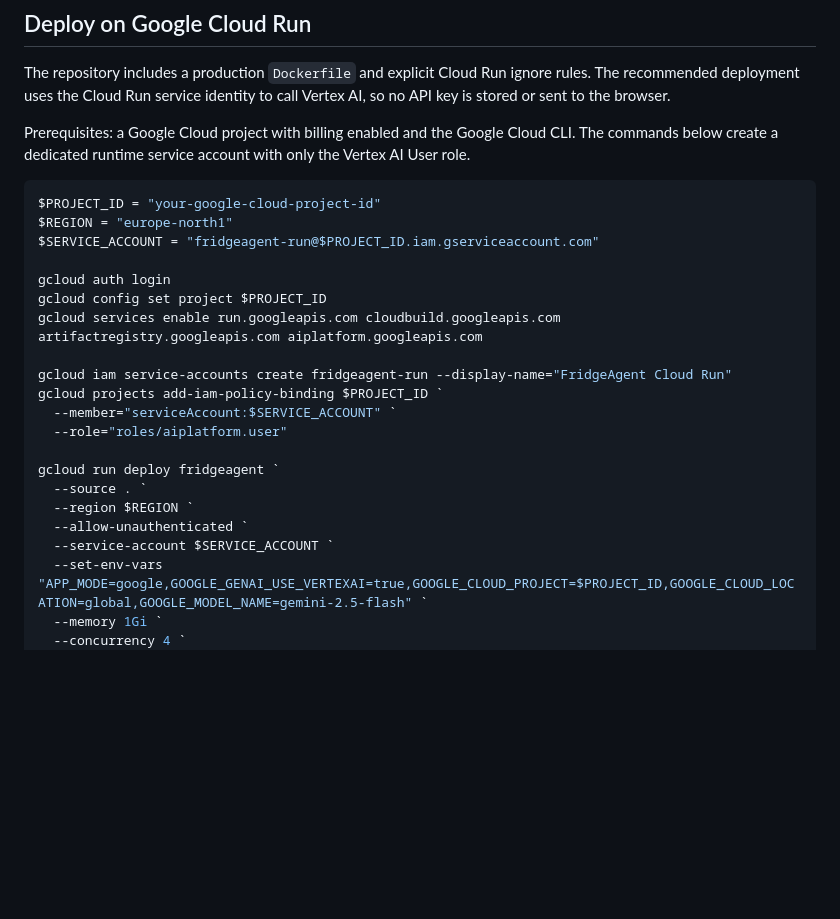
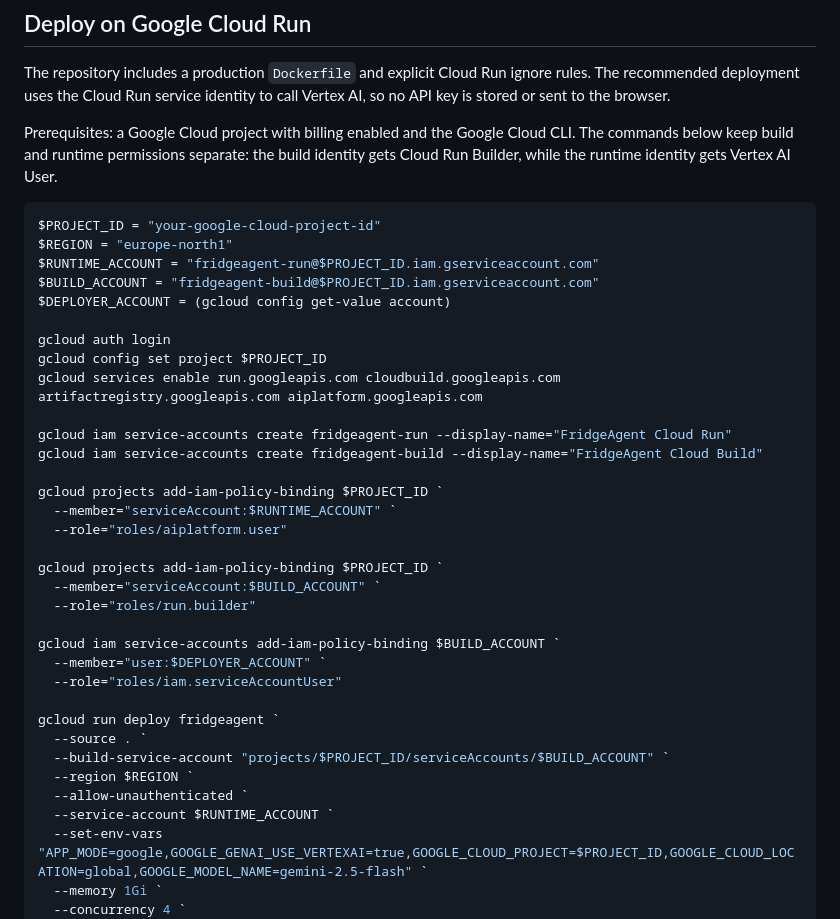
Before and after one commit to everyonehatesLin3lis/Fridge2Fork, a Markdown page: README.md, the part around the change. Rendered like a GitHub page; blank space fills up the shorter version.

Commit message:
Document scoped Cloud Run build identity

````diff
--- a/README.md
+++ b/README.md
@@ -284,28 +284,42 @@ ignore rules. The recommended deployment uses the Cloud Run service identity
 to call Vertex AI, so no API key is stored or sent to the browser.
 
 Prerequisites: a Google Cloud project with billing enabled and the Google Cloud
-CLI. The commands below create a dedicated runtime service account with only
-the Vertex AI User role.
+CLI. The commands below keep build and runtime permissions separate: the build
+identity gets Cloud Run Builder, while the runtime identity gets Vertex AI
+User.
 
 ```powershell
 $PROJECT_ID = "your-google-cloud-project-id"
 $REGION = "europe-north1"
-$SERVICE_ACCOUNT = "fridgeagent-run@$PROJECT_ID.iam.gserviceaccount.com"
+$RUNTIME_ACCOUNT = "fridgeagent-run@$PROJECT_ID.iam.gserviceaccount.com"
+$BUILD_ACCOUNT = "fridgeagent-build@$PROJECT_ID.iam.gserviceaccount.com"
+$DEPLOYER_ACCOUNT = (gcloud config get-value account)
 
 gcloud auth login
 gcloud config set project $PROJECT_ID
 gcloud services enable run.googleapis.com cloudbuild.googleapis.com artifactregistry.googleapis.com aiplatform.googleapis.com
 
 gcloud iam service-accounts create fridgeagent-run --display-name="FridgeAgent Cloud Run"
+gcloud iam service-accounts create fridgeagent-build --display-name="FridgeAgent Cloud Build"
+
 gcloud projects add-iam-policy-binding $PROJECT_ID `
-  --member="serviceAccount:$SERVICE_ACCOUNT" `
+  --member="serviceAccount:$RUNTIME_ACCOUNT" `
   --role="roles/aiplatform.user"
+
+gcloud projects add-iam-policy-binding $PROJECT_ID `
+  --member="serviceAccount:$BUILD_ACCOUNT" `
+  --role="roles/run.builder"
+
+gcloud iam service-accounts add-iam-policy-binding $BUILD_ACCOUNT `
+  --member="user:$DEPLOYER_ACCOUNT" `
+  --role="roles/iam.serviceAccountUser"
 
 gcloud run deploy fridgeagent `
   --source . `
+  --build-service-account "projects/$PROJECT_ID/serviceAccounts/$BUILD_ACCOUNT" `
   --region $REGION `
   --allow-unauthenticated `
-  --service-account $SERVICE_ACCOUNT `
+  --service-account $RUNTIME_ACCOUNT `
   --set-env-vars "APP_MODE=google,GOOGLE_GENAI_USE_VERTEXAI=true,GOOGLE_CLOUD_PROJECT=$PROJECT_ID,GOOGLE_CLOUD_LOCATION=global,GOOGLE_MODEL_NAME=gemini-2.5-flash" `
   --memory 1Gi `
   --concurrency 4 `
````
